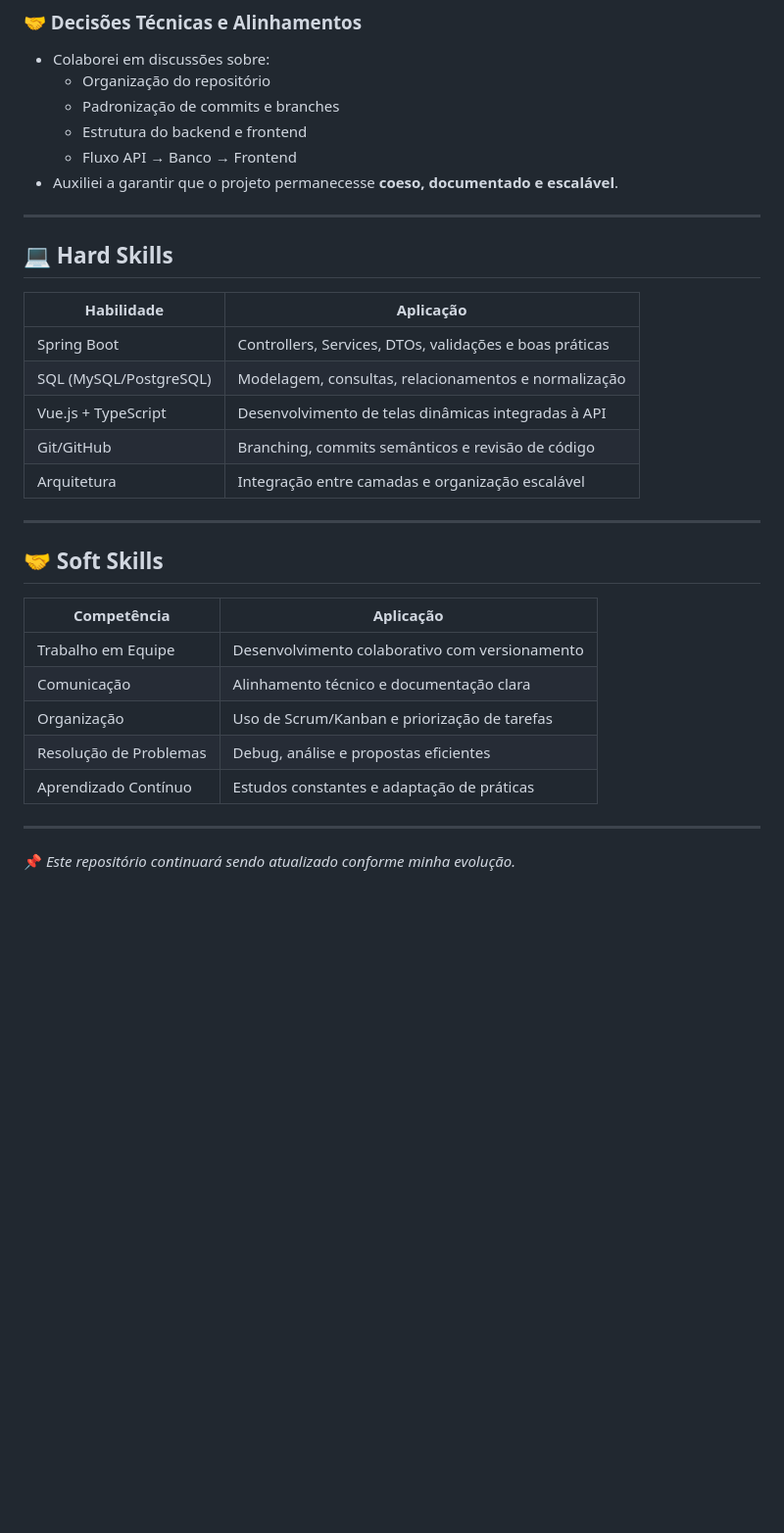
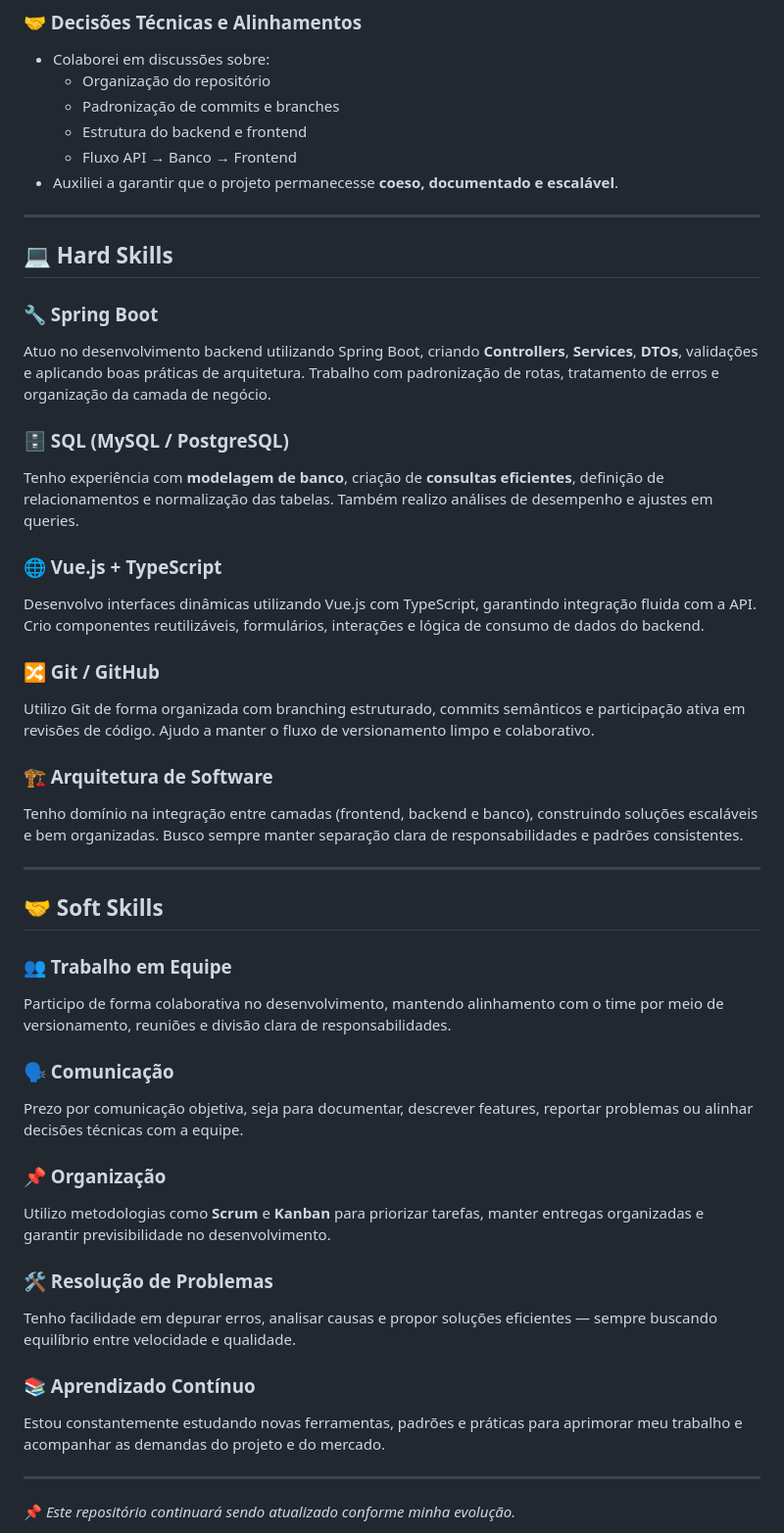
Before and after one commit to User-Business/Bertoti, a Markdown page: Metodologia/README.md, the part around one of its changes. Shown at 98% size. Rendered like a GitHub page; blank space fills up the shorter version.

```diff
--- a/Metodologia/README.md
+++ b/Metodologia/README.md
@@ -123,28 +119,41 @@ Padronizei chamadas, tratei respostas e melhorei a experiência de uso entre os
 
 
 ---
-
 ## 💻 Hard Skills
 
-| Habilidade | Aplicação |
-|-----------|-----------|
-| Spring Boot | Controllers, Services, DTOs, validações e boas práticas |
-| SQL (MySQL/PostgreSQL) | Modelagem, consultas, relacionamentos e normalização |
-| Vue.js + TypeScript | Desenvolvimento de telas dinâmicas integradas à API |
-| Git/GitHub | Branching, commits semânticos e revisão de código |
-| Arquitetura | Integração entre camadas e organização escalável |
+### 🔧 Spring Boot
+Atuo no desenvolvimento backend utilizando Spring Boot, criando **Controllers**, **Services**, **DTOs**, validações e aplicando boas práticas de arquitetura. Trabalho com padronização de rotas, tratamento de erros e organização da camada de negócio.
+
+### 🗄️ SQL (MySQL / PostgreSQL)
+Tenho experiência com **modelagem de banco**, criação de **consultas eficientes**, definição de relacionamentos e normalização das tabelas. Também realizo análises de desempenho e ajustes em queries.
+
+### 🌐 Vue.js + TypeScript
+Desenvolvo interfaces dinâmicas utilizando Vue.js com TypeScript, garantindo integração fluida com a API. Crio componentes reutilizáveis, formulários, interações e lógica de consumo de dados do backend.
+
+### 🔀 Git / GitHub
+Utilizo Git de forma organizada com branching estruturado, commits semânticos e participação ativa em revisões de código. Ajudo a manter o fluxo de versionamento limpo e colaborativo.
+
+### 🏗️ Arquitetura de Software
+Tenho domínio na integração entre camadas (frontend, backend e banco), construindo soluções escaláveis e bem organizadas. Busco sempre manter separação clara de responsabilidades e padrões consistentes.
 
 ---
 
 ## 🤝 Soft Skills
 
-| Competência | Aplicação |
-|------------|-----------|
-| Trabalho em Equipe | Desenvolvimento colaborativo com versionamento |
-| Comunicação | Alinhamento técnico e documentação clara |
-| Organização | Uso de Scrum/Kanban e priorização de tarefas |
-| Resolução de Problemas | Debug, análise e propostas eficientes |
-| Aprendizado Contínuo | Estudos constantes e adaptação de práticas |
+### 👥 Trabalho em Equipe
+Participo de forma colaborativa no desenvolvimento, mantendo alinhamento com o time por meio de versionamento, reuniões e divisão clara de responsabilidades.
+
+### 🗣️ Comunicação
+Prezo por comunicação objetiva, seja para documentar, descrever features, reportar problemas ou alinhar decisões técnicas com a equipe.
+
+### 📌 Organização
+Utilizo metodologias como **Scrum** e **Kanban** para priorizar tarefas, manter entregas organizadas e garantir previsibilidade no desenvolvimento.
+
+### 🛠️ Resolução de Problemas
+Tenho facilidade em depurar erros, analisar causas e propor soluções eficientes — sempre buscando equilíbrio entre velocidade e qualidade.
+
+### 📚 Aprendizado Contínuo
+Estou constantemente estudando novas ferramentas, padrões e práticas para aprimorar meu trabalho e acompanhar as demandas do projeto e do mercado.
 
 ---
 
```
Also changed, not shown: other parts of Metodologia/README.md (+24 -28 lines).
